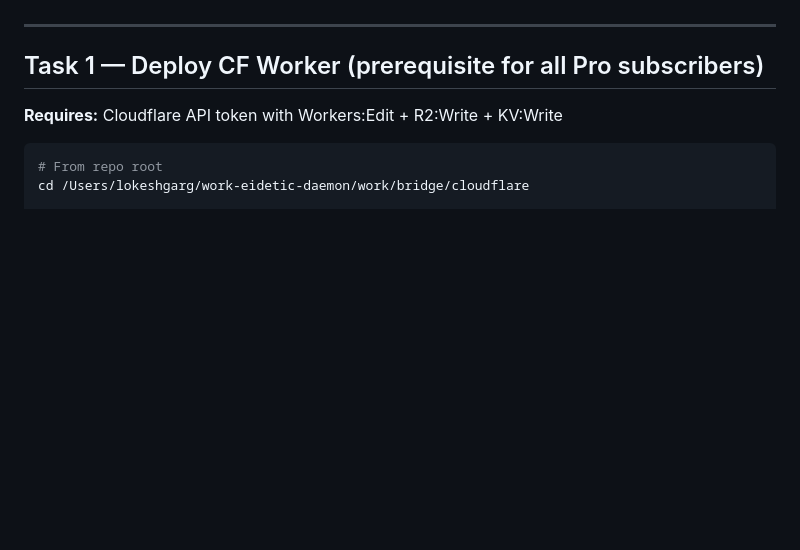
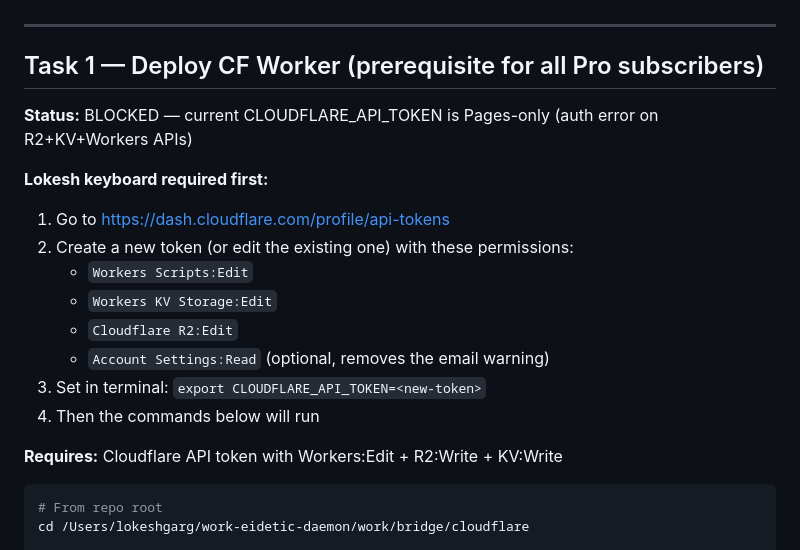
Before and after one commit to eidetic-works/eidetic-daemon, a Markdown page: docs/OP_ASSISTANT_QUEUE.md, the part around the change. GitHub-like rendering; blank space fills up the shorter version.

Commit message:
docs: mark Worker deploy blocked on broader CF token + exact instructions

```diff
--- a/docs/OP_ASSISTANT_QUEUE.md
+++ b/docs/OP_ASSISTANT_QUEUE.md
@@ -6,6 +6,18 @@ Run these in order. Each is independent once its prerequisite completes.
 ---
 
 ## Task 1 — Deploy CF Worker (prerequisite for all Pro subscribers)
+
+**Status:** BLOCKED — current CLOUDFLARE_API_TOKEN is Pages-only (auth error on R2+KV+Workers APIs)
+
+**Lokesh keyboard required first:**
+1. Go to https://dash.cloudflare.com/profile/api-tokens
+2. Create a new token (or edit the existing one) with these permissions:
+   - `Workers Scripts:Edit`
+   - `Workers KV Storage:Edit`
+   - `Cloudflare R2:Edit`
+   - `Account Settings:Read` (optional, removes the email warning)
+3. Set in terminal: `export CLOUDFLARE_API_TOKEN=<new-token>`
+4. Then the commands below will run
 
 **Requires:** Cloudflare API token with Workers:Edit + R2:Write + KV:Write
 
```
